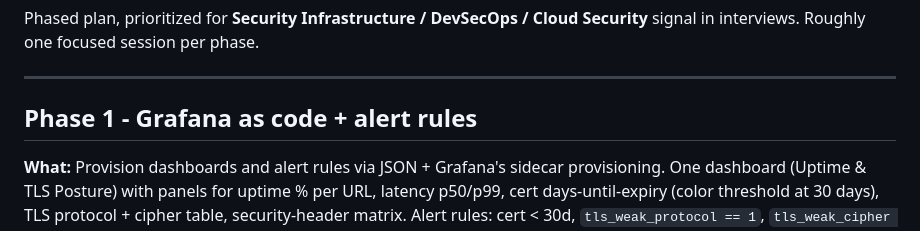
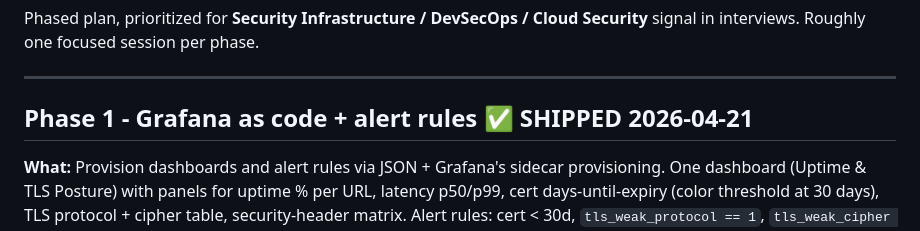
Before and after one commit to devonbooker/posture-monitor, a Markdown page: ROADMAP.md, the part around the change. Rendered like a GitHub page.

Commit message:
Mark Phase 1 (Grafana as code) shipped

```diff
--- a/ROADMAP.md
+++ b/ROADMAP.md
@@ -4,7 +4,7 @@ Phased plan, prioritized for **Security Infrastructure / DevSecOps / Cloud Secur
 
 ---
 
-## Phase 1 - Grafana as code + alert rules
+## Phase 1 - Grafana as code + alert rules ✅ SHIPPED 2026-04-21
 
 **What:** Provision dashboards and alert rules via JSON + Grafana's sidecar provisioning. One dashboard (Uptime & TLS Posture) with panels for uptime % per URL, latency p50/p99, cert days-until-expiry (color threshold at 30 days), TLS protocol + cipher table, security-header matrix. Alert rules: cert < 30d, `tls_weak_protocol == 1`, `tls_weak_cipher == 1`, header regressions.
 
```
